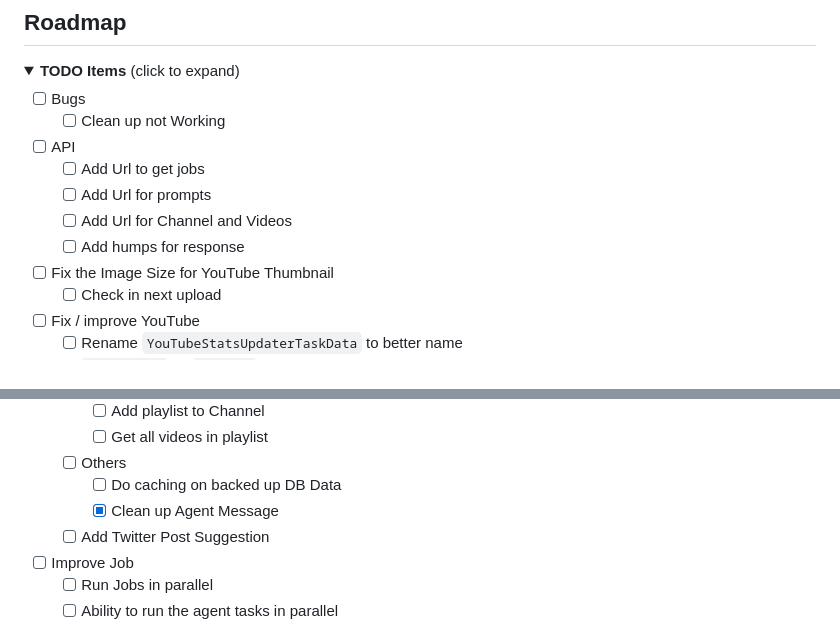
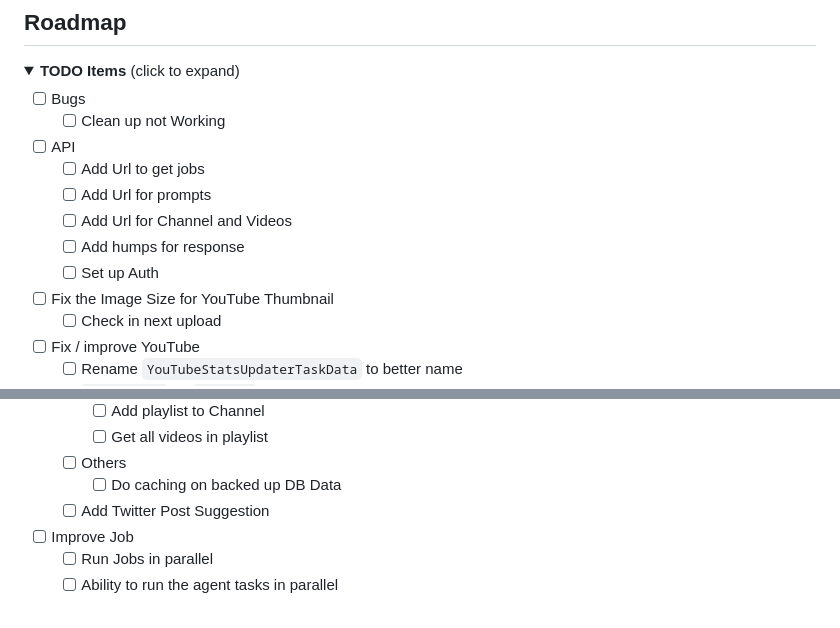
Before and after one commit to vimalmenon/backend.completeautomate, a Markdown page: README.md, 2 parts joined by grey strips. GitHub-like rendering; folded sections open.

Commit message:
feat: update README checklist to include authentication setup

```diff
--- a/README.md
+++ b/README.md
@@ -83,6 +83,7 @@ Use this checklist to track progress toward a **9/10** quality target.
     - [ ] Add Url for prompts
     - [ ] Add Url for Channel and Videos
     - [ ] Add humps for response
+    - [ ] Set up Auth
   - [ ] Fix the Image Size for YouTube Thumbnail
     - [ ] Check in next upload
   - [ ] Fix / improve YouTube
@@ -99,7 +100,6 @@ Use this checklist to track progress toward a **9/10** quality target.
       - [ ] Get all videos in playlist
     - [ ] Others
       - [ ] Do caching on backed up DB Data
-      - [x] Clean up Agent Message
     - [ ] Add Twitter Post Suggestion
   - [ ] Improve Job
     - [ ] Run Jobs in parallel
```
